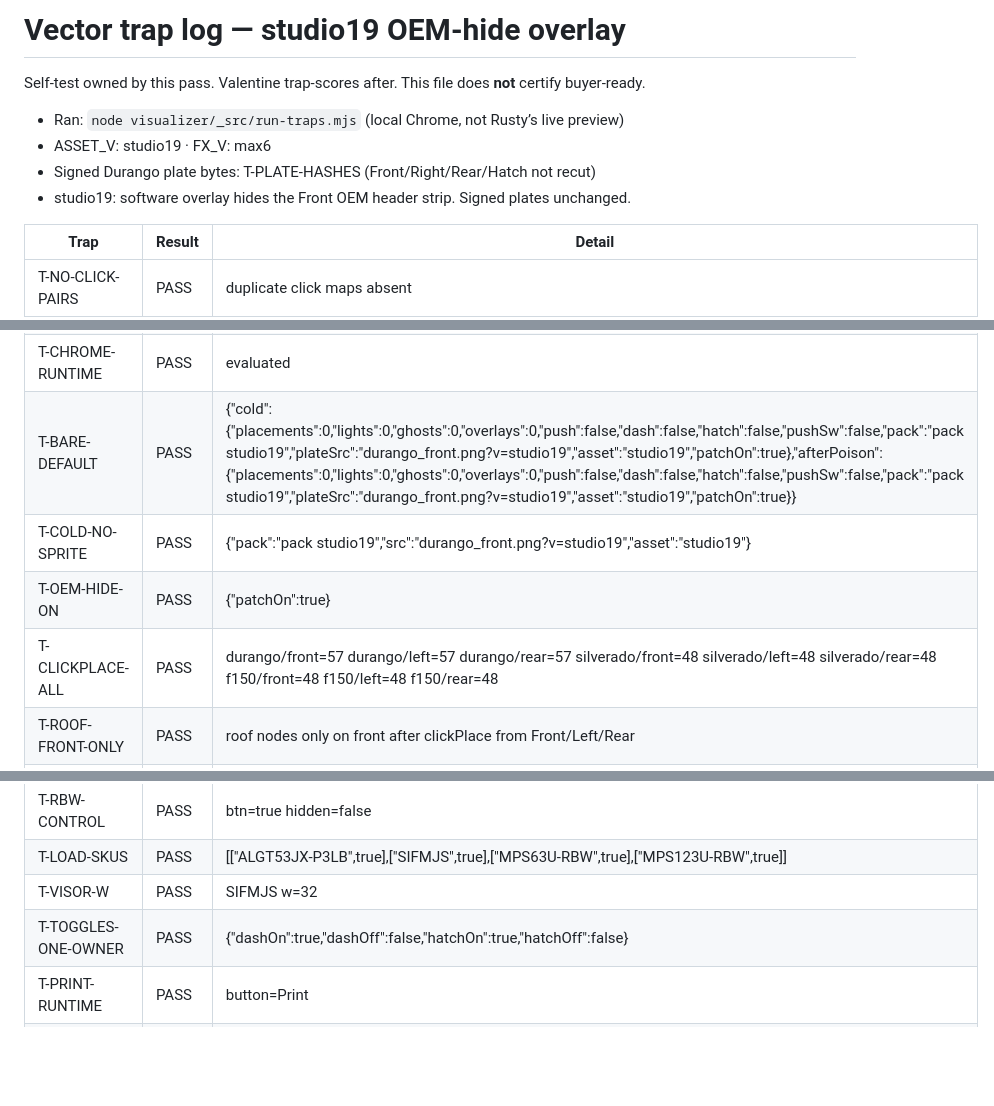
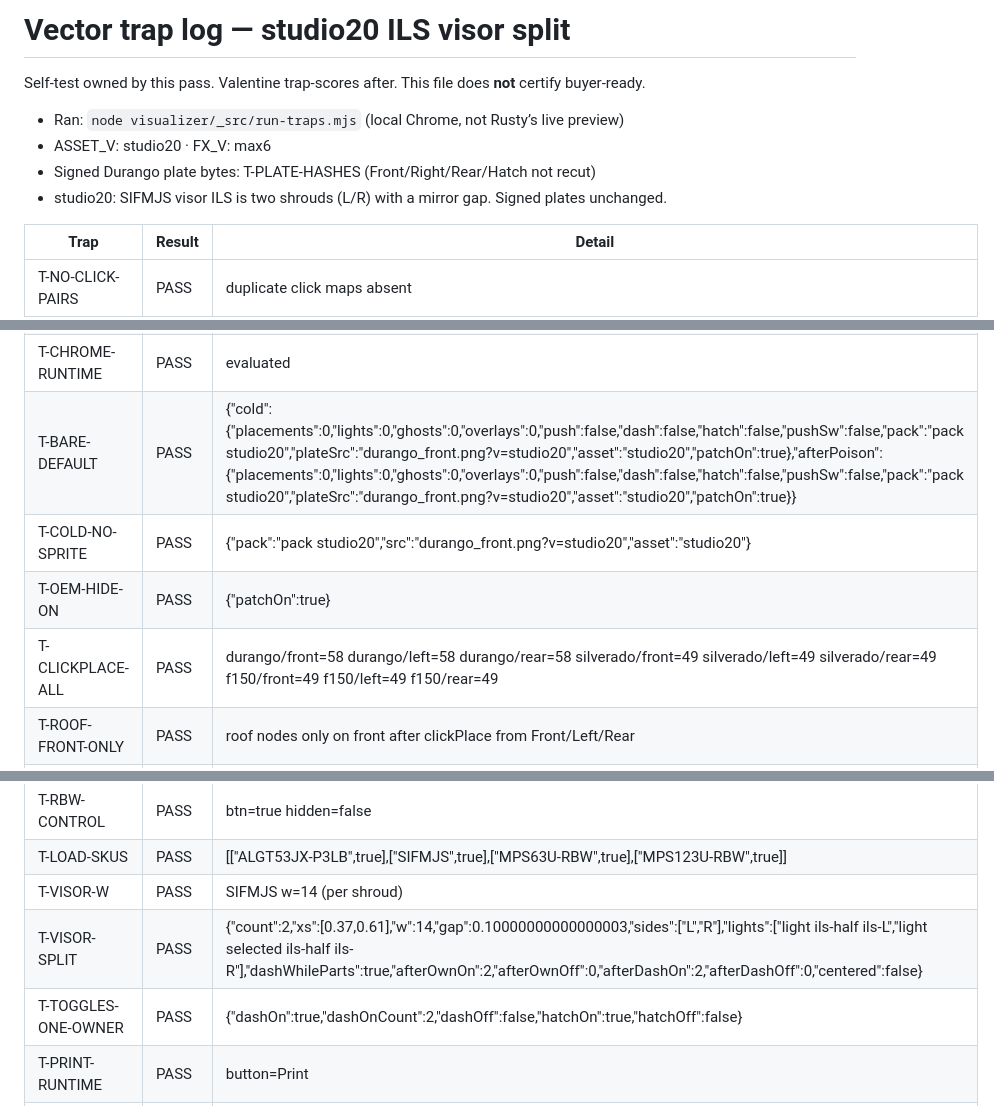
Before and after one commit to 9z2zc74skw-dev/Integrity-, a Markdown page: visualizer/TRAP-LOG.md, 3 parts joined by grey strips. Rendered like a GitHub page; blank space fills up the shorter version.

Commit message:
Record studio20 traps: T-VISOR-SPLIT PASS
ILS clickPlace is two shrouds (0.37 / 0.61) with a 0.10 mirror gap.
Signed plate hashes unchanged.

Co-authored-by: 9z2zc74skw-dev <9z2zc74skw-dev@users.noreply.github.com>

```diff
--- a/visualizer/TRAP-LOG.md
+++ b/visualizer/TRAP-LOG.md
@@ -1,11 +1,11 @@
-# Vector trap log — studio19 OEM-hide overlay
+# Vector trap log — studio20 ILS visor split
 
 Self-test owned by this pass. Valentine trap-scores after. This file does **not** certify buyer-ready.
 
 - Ran: `node visualizer/_src/run-traps.mjs` (local Chrome, not Rusty’s live preview)
-- ASSET_V: studio19 · FX_V: max6
+- ASSET_V: studio20 · FX_V: max6
 - Signed Durango plate bytes: T-PLATE-HASHES (Front/Right/Rear/Hatch not recut)
-- studio19: software overlay hides the Front OEM header strip. Signed plates unchanged.
+- studio20: SIFMJS visor ILS is two shrouds (L/R) with a mirror gap. Signed plates unchanged.
 
 | Trap | Result | Detail |
 |---|---|---|
@@ -28,10 +28,10 @@ Self-test owned by this pass. Valentine trap-scores after. This file does **not*
 | T-FX-HEAD | PASS | 56 fx 200 |
 | T-DEMO-QUOTE-FILE | PASS | quotes/demo-1236.json 200 |
 | T-CHROME-RUNTIME | PASS | evaluated |
-| T-BARE-DEFAULT | PASS | {"cold":{"placements":0,"lights":0,"ghosts":0,"overlays":0,"push":false,"dash":false,"hatch":false,"pushSw":false,"pack":"pack studio19","plateSrc":"durango_front.png?v=studio19","asset":"studio19","patchOn":true},"afterPoison":{"placements":0,"lights":0,"ghosts":0,"overlays":0,"push":false,"dash":false,"hatch":false,"pushSw":false,"pack":"pack studio19","plateSrc":"durango_front.png?v=studio19","asset":"studio19","patchOn":true}} |
-| T-COLD-NO-SPRITE | PASS | {"pack":"pack studio19","src":"durango_front.png?v=studio19","asset":"studio19"} |
+| T-BARE-DEFAULT | PASS | {"cold":{"placements":0,"lights":0,"ghosts":0,"overlays":0,"push":false,"dash":false,"hatch":false,"pushSw":false,"pack":"pack studio20","plateSrc":"durango_front.png?v=studio20","asset":"studio20","patchOn":true},"afterPoison":{"placements":0,"lights":0,"ghosts":0,"overlays":0,"push":false,"dash":false,"hatch":false,"pushSw":false,"pack":"pack studio20","plateSrc":"durango_front.png?v=studio20","asset":"studio20","patchOn":true}} |
+| T-COLD-NO-SPRITE | PASS | {"pack":"pack studio20","src":"durango_front.png?v=studio20","asset":"studio20"} |
 | T-OEM-HIDE-ON | PASS | {"patchOn":true} |
-| T-CLICKPLACE-ALL | PASS | durango/front=57 durango/left=57 durango/rear=57 silverado/front=48 silverado/left=48 silverado/rear=48 f150/front=48 f150/left=48 f150/rear=48 |
+| T-CLICKPLACE-ALL | PASS | durango/front=58 durango/left=58 durango/rear=58 silverado/front=49 silverado/left=49 silverado/rear=49 f150/front=49 f150/left=49 f150/rear=49 |
 | T-ROOF-FRONT-ONLY | PASS | roof nodes only on front after clickPlace from Front/Left/Rear |
 | T-HERO-GHOST-SIT | PASS | {"spec":{"kind":"full","x":48.5,"y":28.6,"rot":-6,"wScale":0.62,"sit":"bottom"},"origin":"50% 100%"} |
 | T-TRUCK-NO-DURANGO-LEAK | PASS | {"d":{"roofY":0.248,"frontBarW":42.4,"clickRoofY":0.248,"skuCount":29,"pushBar":{"cx":50,"cy":56,"w":34,"hs":0.88,"ty":0.45}},"s":{"roofY":0.18,"frontBarW":48,"clickRoofY":0.18,"skuCount":29,"pushBar":{"cx":50,"cy":58,"w":42,"hs":0.88,"ty":0.45}},"f":{"roofY":0.162,"frontBarW":50,"clickRoofY":0.162,"skuCount":29,"pushBar":{"cx":50,"cy":59,"w":44,"hs":0.88,"ty":0.45}}} |
@@ -41,8 +41,9 @@ Self-test owned by this pass. Valentine trap-scores after. This file does **not*
 | T-SCHEME-PIXEL-OWNER | PASS | each scheme requests different sprite set |
 | T-RBW-CONTROL | PASS | btn=true hidden=false |
 | T-LOAD-SKUS | PASS | [["ALGT53JX-P3LB",true],["SIFMJS",true],["MPS63U-RBW",true],["MPS123U-RBW",true]] |
-| T-VISOR-W | PASS | SIFMJS w=32 |
-| T-TOGGLES-ONE-OWNER | PASS | {"dashOn":true,"dashOff":false,"hatchOn":true,"hatchOff":false} |
+| T-VISOR-W | PASS | SIFMJS w=14 (per shroud) |
+| T-VISOR-SPLIT | PASS | {"count":2,"xs":[0.37,0.61],"w":14,"gap":0.10000000000000003,"sides":["L","R"],"lights":["light ils-half ils-L","light selected ils-half ils-R"],"dashWhileParts":true,"afterOwnOn":2,"afterOwnOff":0,"afterDashOn":2,"afterDashOff":0,"centered":false} |
+| T-TOGGLES-ONE-OWNER | PASS | {"dashOn":true,"dashOnCount":2,"dashOff":false,"hatchOn":true,"hatchOff":false} |
 | T-PRINT-RUNTIME | PASS | button=Print |
 | T-LOAD-LABEL | PASS | button=Load SKUs |
 | T-ONE-PARTS-CLICK | PASS | {"one":{"unique":["ALGT53JX-P3LB"],"placements":1,"lights":1},"left":1,"hero":1} |
```
Also changed, not shown: other parts of visualizer/TRAP-LOG.md (+2 -2 lines).
